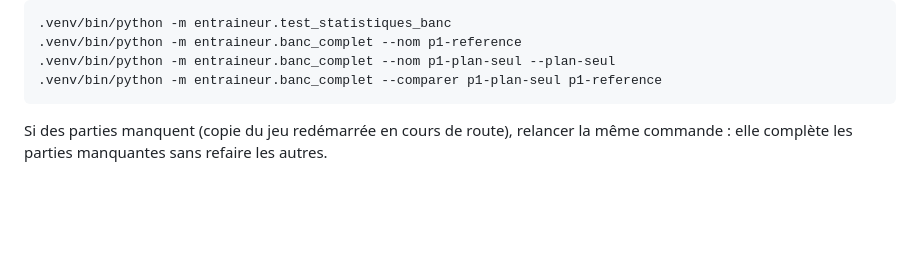
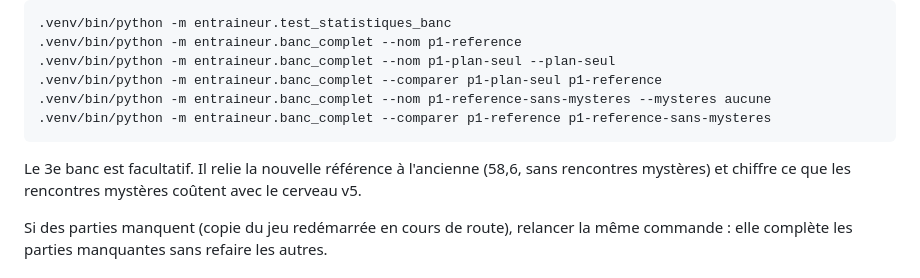
Before and after one commit to Loogatoxx/pokerogue-bot, a Markdown page: RESULTATS.md, the part around one of its changes. GitHub-like rendering; blank space fills up the shorter version.

````diff
--- a/RESULTATS.md
+++ b/RESULTATS.md
@@ -34,7 +34,11 @@ On ne le change plus sans prévenir Carlos.
 .venv/bin/python -m entraineur.banc_complet --nom p1-reference
 .venv/bin/python -m entraineur.banc_complet --nom p1-plan-seul --plan-seul
 .venv/bin/python -m entraineur.banc_complet --comparer p1-plan-seul p1-reference
+.venv/bin/python -m entraineur.banc_complet --nom p1-reference-sans-mysteres --mysteres aucune
+.venv/bin/python -m entraineur.banc_complet --comparer p1-reference p1-reference-sans-mysteres
 ```
+
+Le 3e banc est facultatif. Il relie la nouvelle référence à l'ancienne (58,6, sans rencontres mystères) et chiffre ce que les rencontres mystères coûtent avec le cerveau v5.
 
 Si des parties manquent (copie du jeu redémarrée en cours de route), relancer la même commande : elle complète les parties manquantes sans refaire les autres.
 
````
Also changed, not shown: other parts of RESULTATS.md (+35 -0 lines), historique_prompts.md (+8 -0 lines).
